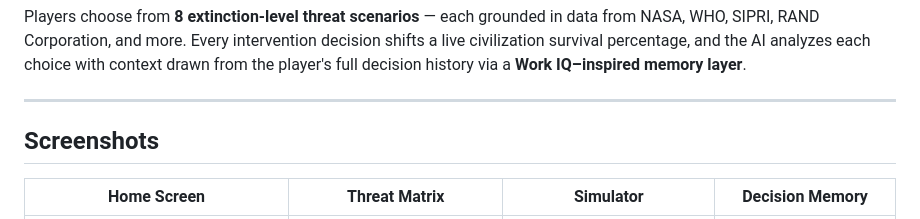
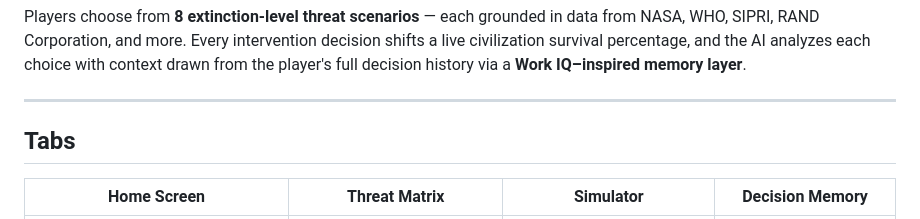
Before and after one commit to AshQ-ghbi/Nexus, a Markdown page: README.md, the part around the change. GitHub-like rendering.

```diff
--- a/README.md
+++ b/README.md
@@ -21,7 +21,7 @@ Players choose from **8 extinction-level threat scenarios** — each grounded in
 
 ---
 
-## Screenshots
+## Tabs
 
 | Home Screen | Threat Matrix | Simulator | Decision Memory |
 |---|---|---|---|
```
